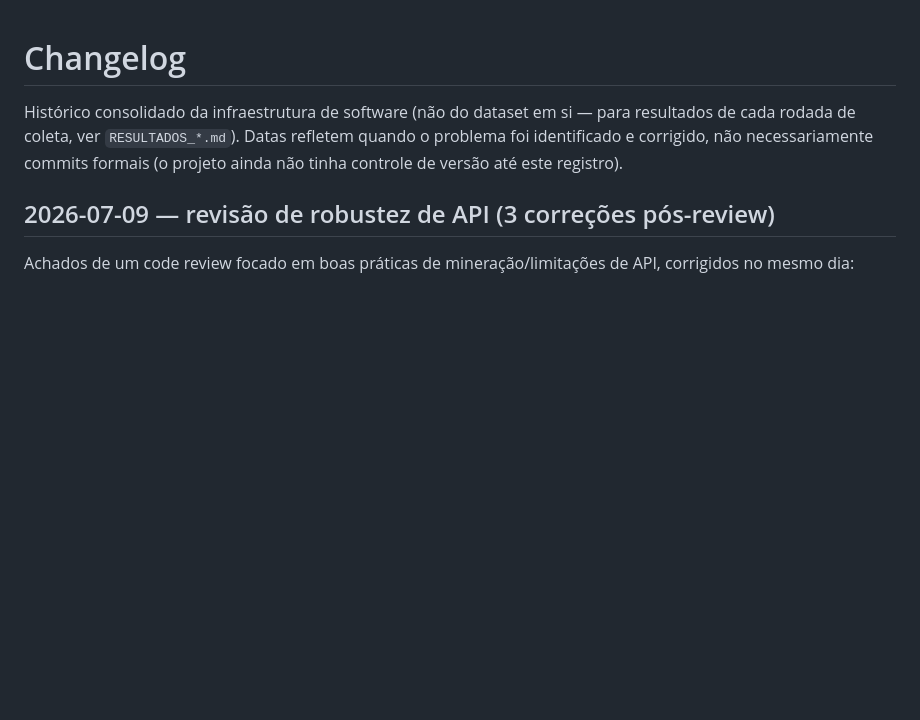
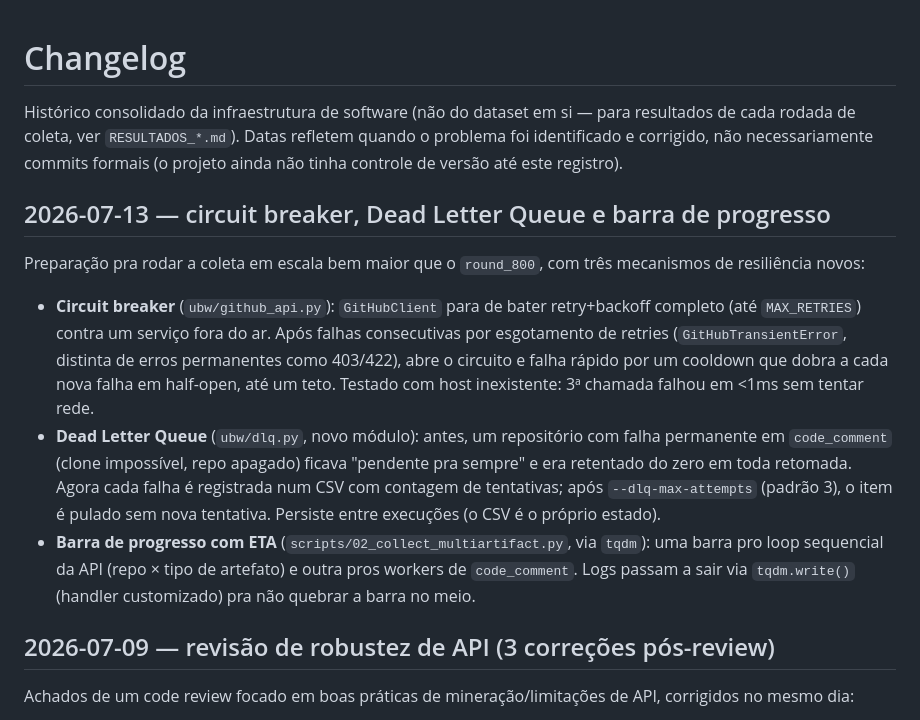
Before and after one commit to wendell-rafael/dataset_ugly_but_works, a Markdown page: CHANGELOG.md, the part around the change. Drawn GitHub-style; blank space fills up the shorter version.

```diff
--- a/CHANGELOG.md
+++ b/CHANGELOG.md
@@ -5,6 +5,29 @@ para resultados de cada rodada de coleta, ver `RESULTADOS_*.md`). Datas
 refletem quando o problema foi identificado e corrigido, não necessariamente
 commits formais (o projeto ainda não tinha controle de versão até este
 registro).
+
+## 2026-07-13 — circuit breaker, Dead Letter Queue e barra de progresso
+
+Preparação pra rodar a coleta em escala bem maior que o `round_800`, com
+três mecanismos de resiliência novos:
+
+- **Circuit breaker** (`ubw/github_api.py`): `GitHubClient` para de bater
+  retry+backoff completo (até `MAX_RETRIES`) contra um serviço fora do ar.
+  Após falhas consecutivas por esgotamento de retries (`GitHubTransientError`,
+  distinta de erros permanentes como 403/422), abre o circuito e falha
+  rápido por um cooldown que dobra a cada nova falha em half-open, até um
+  teto. Testado com host inexistente: 3ª chamada falhou em <1ms sem tentar
+  rede.
+- **Dead Letter Queue** (`ubw/dlq.py`, novo módulo): antes, um repositório
+  com falha permanente em `code_comment` (clone impossível, repo apagado)
+  ficava "pendente pra sempre" e era retentado do zero em toda retomada.
+  Agora cada falha é registrada num CSV com contagem de tentativas; após
+  `--dlq-max-attempts` (padrão 3), o item é pulado sem nova tentativa.
+  Persiste entre execuções (o CSV é o próprio estado).
+- **Barra de progresso com ETA** (`scripts/02_collect_multiartifact.py`,
+  via `tqdm`): uma barra pro loop sequencial da API (repo × tipo de
+  artefato) e outra pros workers de `code_comment`. Logs passam a sair via
+  `tqdm.write()` (handler customizado) pra não quebrar a barra no meio.
 
 ## 2026-07-09 — revisão de robustez de API (3 correções pós-review)
 
```
Also changed, not shown: README.md (+10 -2 lines).
